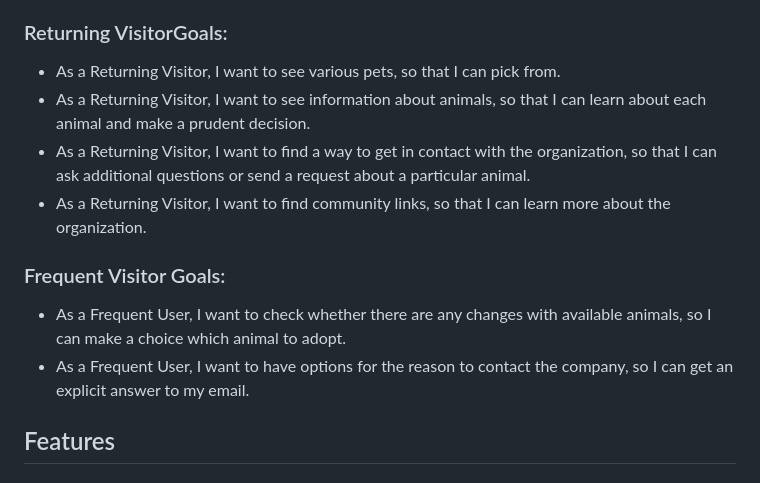
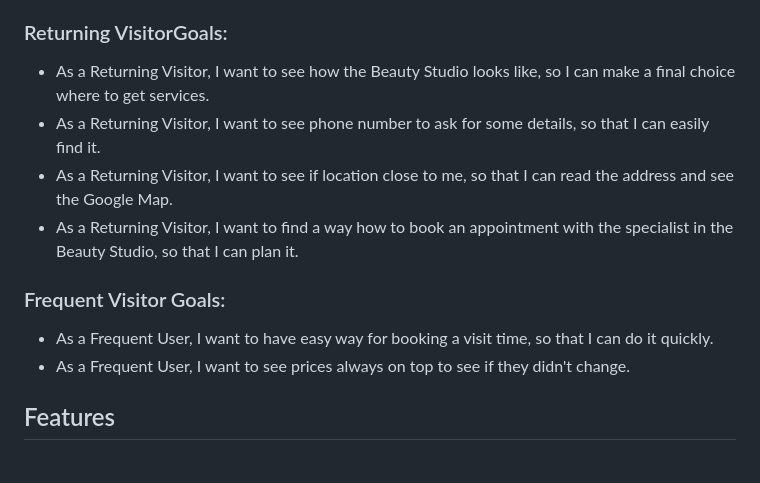
Before and after one commit to dimmando/studio, a Markdown page: README.md, the part around the change. GitHub-like rendering.

Commit message:
README: user stories

```diff
--- a/README.md
+++ b/README.md
@@ -23,14 +23,14 @@ The site can be accessed by this [link](https://dimmando.github.io/studio/)
 
 ### Returning VisitorGoals:
 
-* As a Returning Visitor, I want to see various pets, so that I can pick from.
-* As a Returning Visitor, I want to see information about animals, so that I can learn about each animal and make a prudent decision.
-* As a Returning Visitor, I want to find a way to get in contact with the organization, so that I can ask additional questions or send a request about a particular animal.
-* As a Returning Visitor, I want to find community links, so that I can learn more about the organization.
+* As a Returning Visitor, I want to see how the Beauty Studio looks like, so I can make a final choice where to get services.
+* As a Returning Visitor, I want to see phone number to ask for some details, so that I can easily find it.
+* As a Returning Visitor, I want to see if location close to me, so that I can read the address and see the Google Map.
+* As a Returning Visitor, I want to find a way how to book an appointment with the specialist in the Beauty Studio, so that I can plan it.
 
 ### Frequent Visitor Goals:
-* As a Frequent User, I want to check whether there are any changes with available animals, so I can make a choice which animal to adopt.
-* As a Frequent User, I want to have options for the reason to contact the company, so I can get an explicit answer to my email.
+* As a Frequent User, I want to have easy way for booking a visit time, so that I can do it quickly.
+* As a Frequent User, I want to see prices always on top to see if they didn't change.
 
 ## Features
 
```
